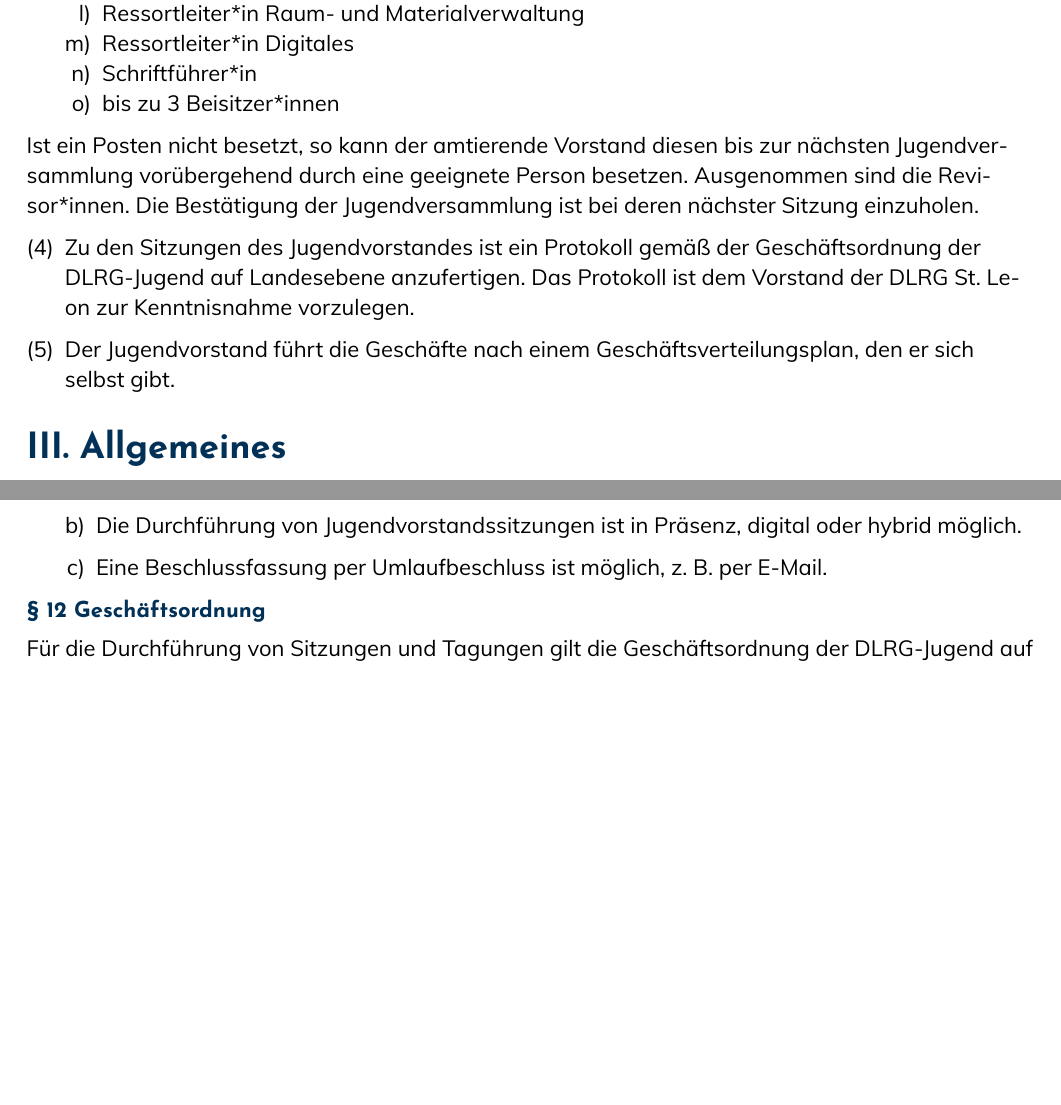
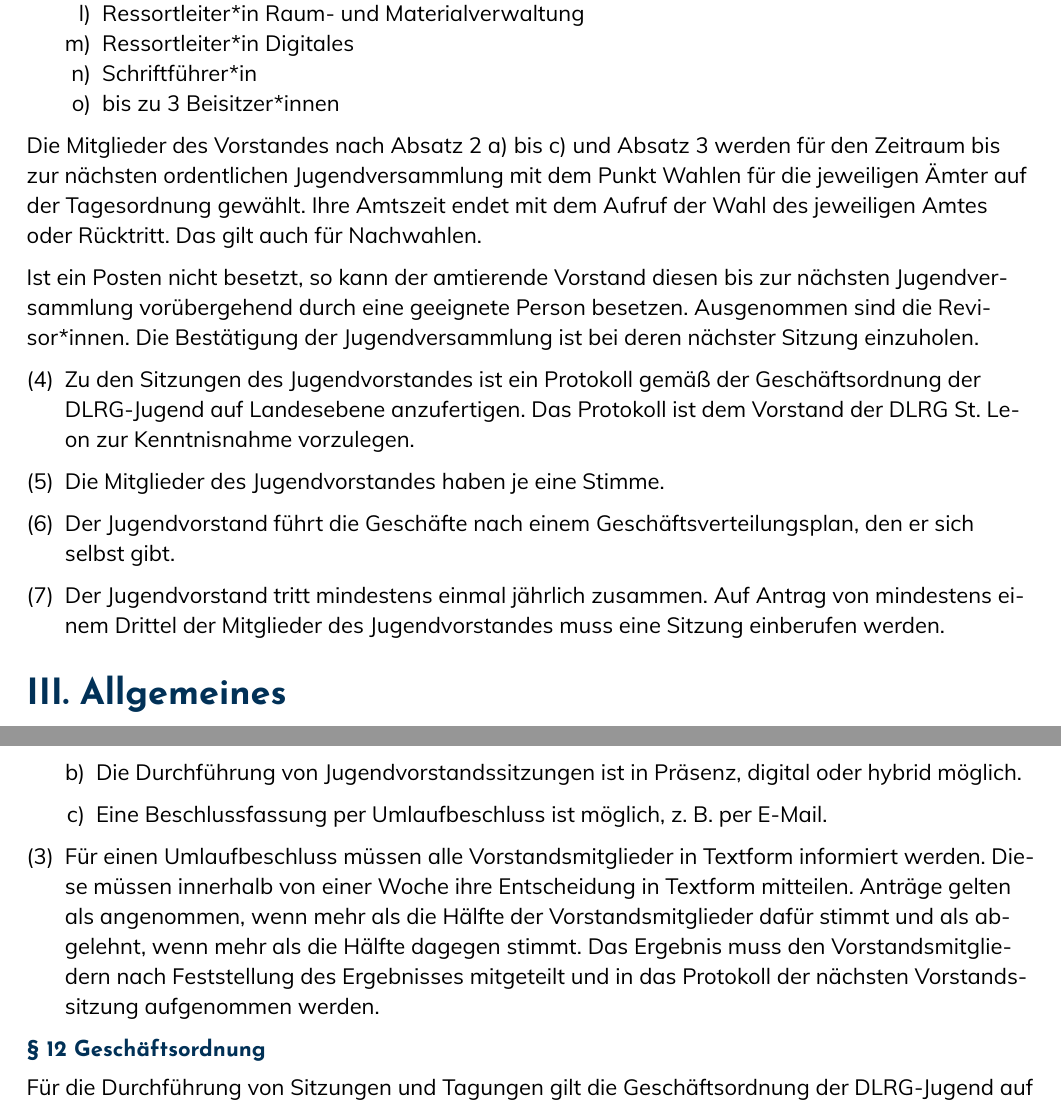
Before and after one commit to dlrg-jugend-st-leon/jugendordnung-dlrg-st-leon-typst, a Typst document (main.typ): two parts of pages 3 and 4 of 4, joined at a grey line, cut so that both start at the same text, the shorter picture padded with empty space. The pictures show the PDF file main.pdf that the author committed with the source.

Commit message:
Korrekture

```diff
--- a/main.typ
+++ b/main.typ
@@ -105,6 +105,11 @@ außerordentliche Jugendversammlung einberufen.
   + bis zu 3 Beisitzer*innen
 
 
+Die Mitglieder des Vorstandes nach Absatz 2 a) bis c) und Absatz 3 werden für den Zeitraum bis
+zur nächsten ordentlichen Jugendversammlung mit dem Punkt Wahlen für die jeweiligen Ämter
+auf der Tagesordnung gewählt. Ihre Amtszeit endet mit dem Aufruf der Wahl des jeweiligen
+Amtes oder Rücktritt. Das gilt auch für Nachwahlen.
+
 Ist ein Posten nicht besetzt, so kann der amtierende Vorstand diesen bis zur nächsten
 Jugendversammlung vorübergehend durch eine geeignete Person besetzen. Ausgenommen sind
 die Revisor*innen. Die Bestätigung der Jugendversammlung ist bei deren nächster Sitzung
@@ -113,7 +118,12 @@ einzuholen.
 #set enum(start: 4)
 + Zu den Sitzungen des Jugendvorstandes ist ein Protokoll gemäß der Geschäftsordnung der DLRG-Jugend auf Landesebene anzufertigen. Das Protokoll ist dem Vorstand der DLRG St. Leon zur Kenntnisnahme vorzulegen.
 
++ Die Mitglieder des Jugendvorstandes haben je eine Stimme.
+
 + Der Jugendvorstand führt die Geschäfte nach einem Geschäftsverteilungsplan, den er sich selbst gibt.
+
++ Der Jugendvorstand tritt mindestens einmal jährlich zusammen. Auf Antrag von mindestens
+  einem Drittel der Mitglieder des Jugendvorstandes muss eine Sitzung einberufen werden.
 
 #set enum(start: 1)
 
@@ -149,6 +159,12 @@ Sitzungen hinzuziehen.
   + Die Durchführung von Jugendvorstandssitzungen ist in Präsenz, digital oder hybrid möglich.
 
   + Eine Beschlussfassung per Umlaufbeschluss ist möglich, z. B. per E-Mail.
++ Für einen Umlaufbeschluss müssen alle Vorstandsmitglieder in Textform informiert werden.
+  Diese müssen innerhalb von einer Woche ihre Entscheidung in Textform mitteilen. Anträge
+  gelten als angenommen, wenn mehr als die Hälfte der Vorstandsmitglieder dafür stimmt und als
+  abgelehnt, wenn mehr als die Hälfte dagegen stimmt. Das Ergebnis muss den
+  Vorstandsmitgliedern nach Feststellung des Ergebnisses mitgeteilt und in das Protokoll der
+  nächsten Vorstandssitzung aufgenommen werden.
 
 
 § 12 Geschäftsordnung
```
Also changed, not shown: main.pdf.
